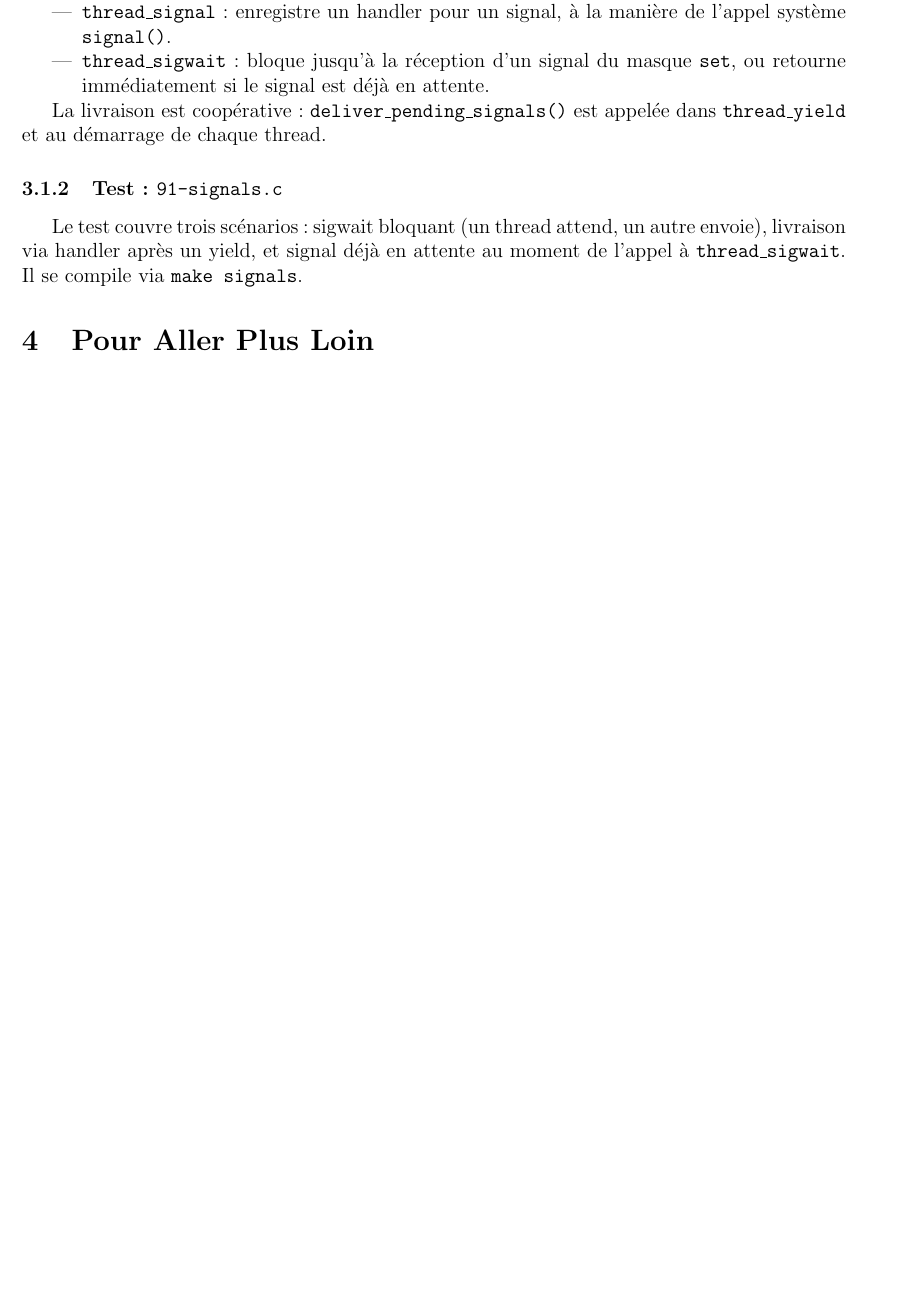
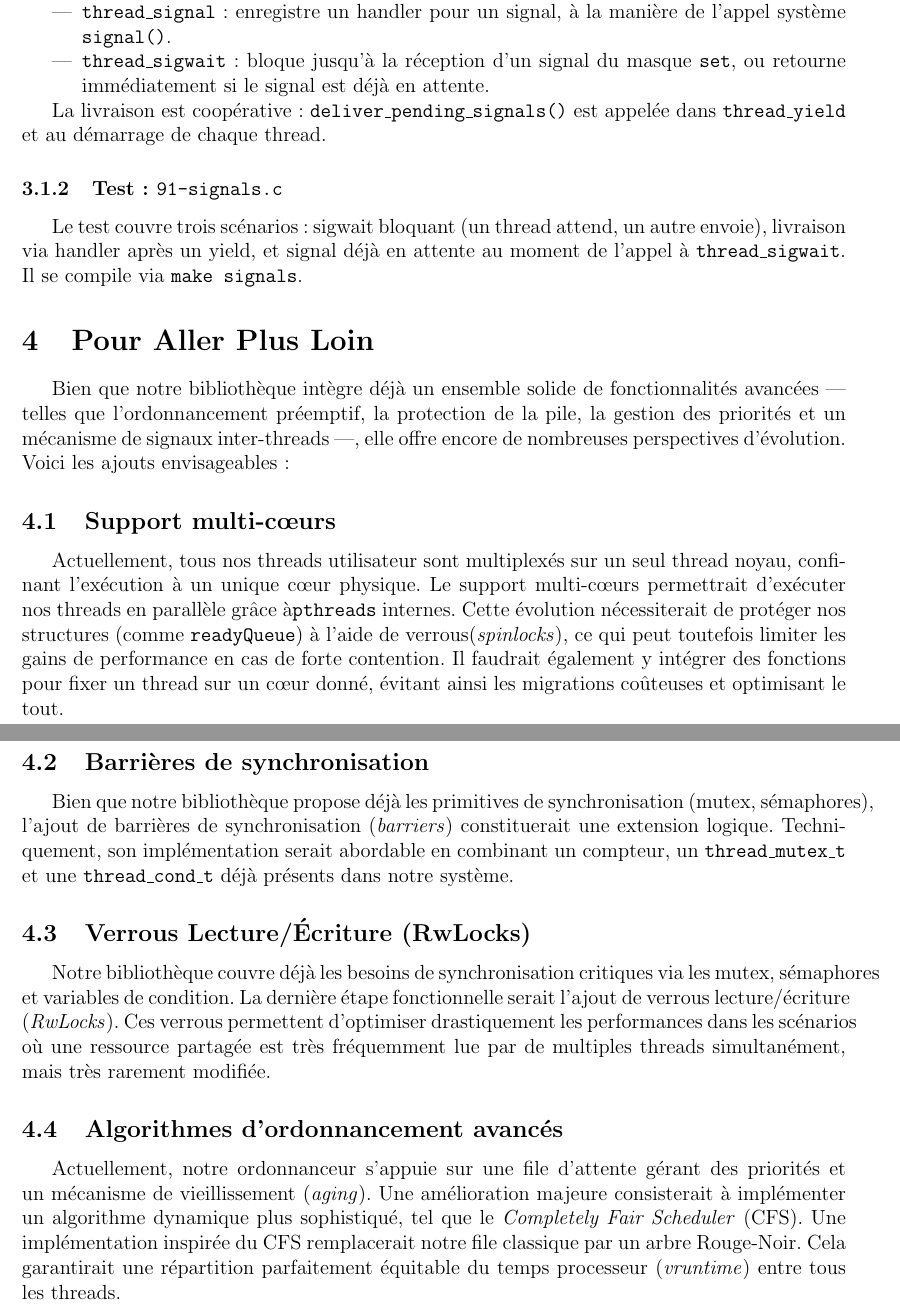
Before and after one commit to smabkhout/uthreads, a LaTeX document (rapport-final/rapport-final.tex, which reads rapport-final/chapters/todos.tex): part of page 2 of 2 before the commit and two parts of pages 2 and 3 of 3 after it, the two joined at a grey line, cut so that both start at the same text, the shorter picture padded with empty space. Compiled offline with pdfLaTeX.

Commit message:
rapport todos

```diff
--- a/rapport-final/chapters/todos.tex
+++ b/rapport-final/chapters/todos.tex
@@ -1 +1,20 @@
 \section{Pour Aller Plus Loin}
+Bien que notre bibliothèque intègre déjà un ensemble solide de fonctionnalités avancées — telles que l'ordonnancement préemptif, la protection de la pile, la gestion des priorités et un mécanisme de signaux inter-threads —, elle offre encore de nombreuses perspectives d'évolution.
+Voici les ajouts envisageables :
+
+\subsection{Support multi-cœurs }
+
+Actuellement, tous nos threads utilisateur sont multiplexés sur un seul thread noyau, confinant l'exécution à un unique cœur physique. Le support multi-cœurs permettrait d'exécuter nos threads en parallèle grâce à\texttt{pthreads} internes. Cette évolution nécessiterait de protéger nos structures (comme \texttt{readyQueue}) à l'aide de verrous(\textit{spinlocks}), ce qui peut toutefois limiter les gains de performance en cas de forte contention. Il faudrait également y intégrer des fonctions pour fixer un thread sur un cœur donné, évitant ainsi les migrations coûteuses et optimisant le tout.
+
+
+\subsection{Barrières de synchronisation}
+
+Bien que notre bibliothèque propose déjà les primitives de synchronisation (mutex, sémaphores), l'ajout de barrières de synchronisation (\textit{barriers}) constituerait une extension logique. Techniquement, son implémentation serait abordable en combinant un compteur, un \texttt{thread\_mutex\_t} et une \texttt{thread\_cond\_t}  déjà présents dans notre système.
+
+\subsection{Verrous Lecture/Écriture (RwLocks)}
+
+Notre bibliothèque couvre déjà les besoins de synchronisation critiques via les mutex, sémaphores et variables de condition. La dernière étape fonctionnelle serait l'ajout de verrous lecture/écriture (\textit{RwLocks}). Ces verrous permettent d'optimiser drastiquement les performances dans les scénarios où une ressource partagée est très fréquemment lue par de multiples threads simultanément, mais très rarement modifiée.
+
+\subsection{Algorithmes d'ordonnancement avancés}
+
+Actuellement, notre ordonnanceur s'appuie sur une file d'attente gérant des priorités et un mécanisme de vieillissement (\textit{aging}). Une amélioration majeure consisterait à implémenter un algorithme dynamique plus sophistiqué, tel que le \textit{Completely Fair Scheduler} (CFS). Une implémentation inspirée du CFS  remplacerait notre file classique par un arbre Rouge-Noir. Cela garantirait une répartition parfaitement équitable du temps processeur (\textit{vruntime}) entre tous les threads.
```
Also changed, not shown: README.md.
